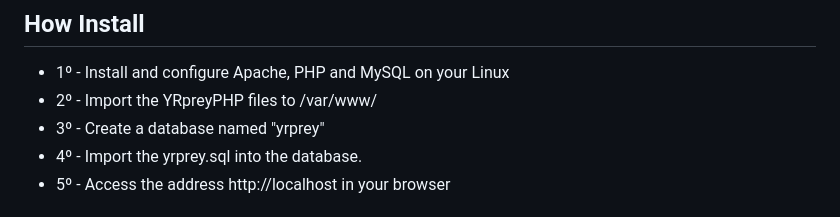
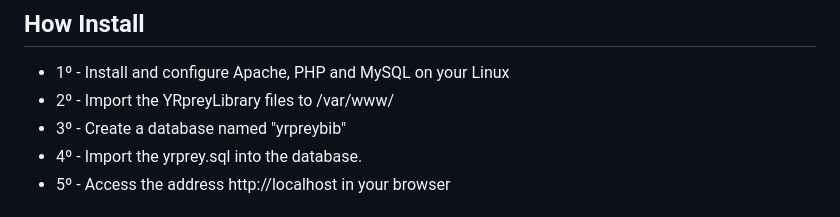
Before and after one commit to vulnerable-apps/yrpreyLibrary, a Markdown page: Readme.md, the part around the change. GitHub-like rendering.

Commit message:
Update Readme.md
Second commit

```diff
--- a/Readme.md
+++ b/Readme.md
@@ -41,8 +41,8 @@ Complete table with points vulnerables, vulnerability details and a comparison b
 ## How Install
 
 * 1º - Install and configure Apache, PHP and MySQL on your Linux
-* 2º - Import the YRpreyPHP files to /var/www/
-* 3º - Create a database named "yrprey"
+* 2º - Import the YRpreyLibrary files to /var/www/
+* 3º - Create a database named "yrpreybib"
 * 4º - Import the yrprey.sql into the database.
 * 5º - Access the address http://localhost in your browser
 
```
